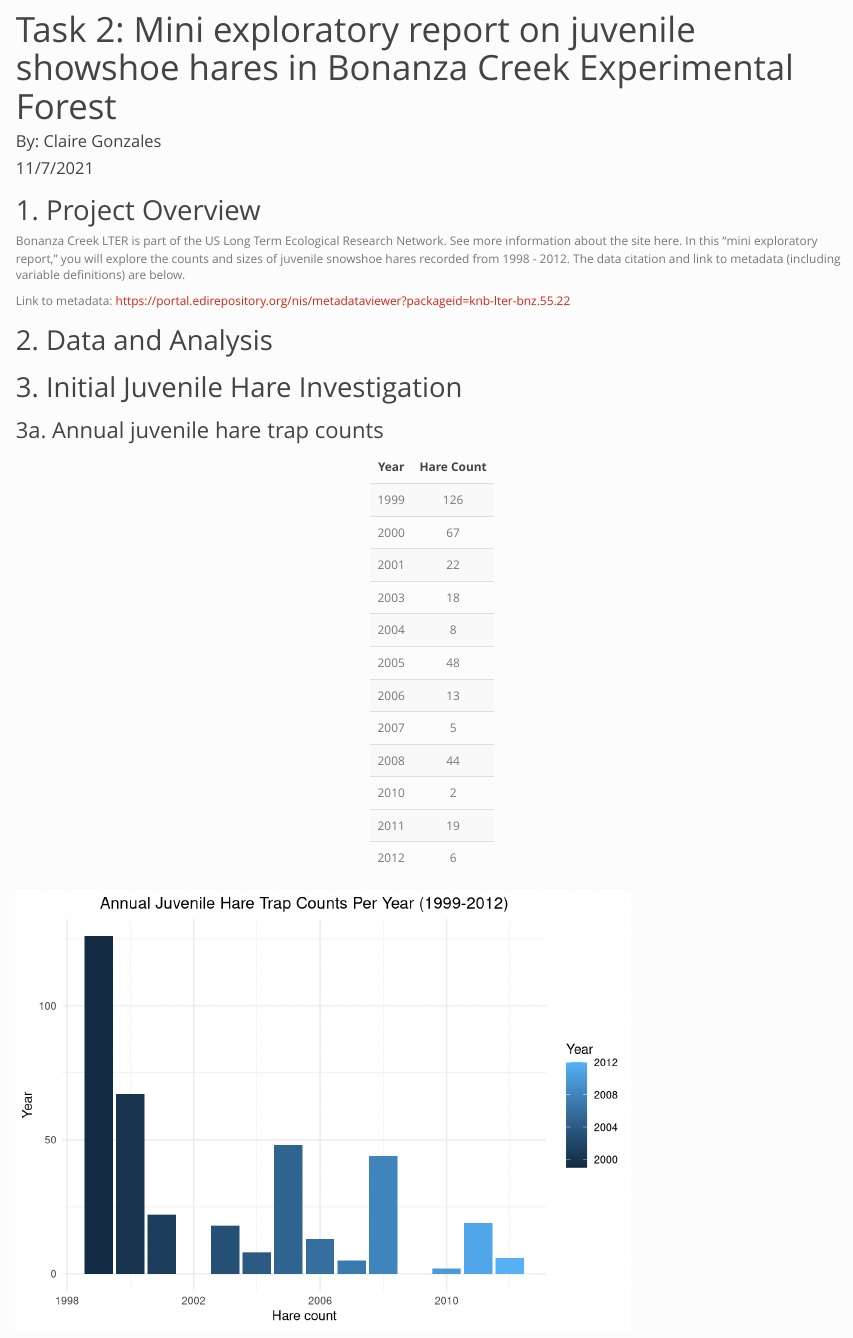
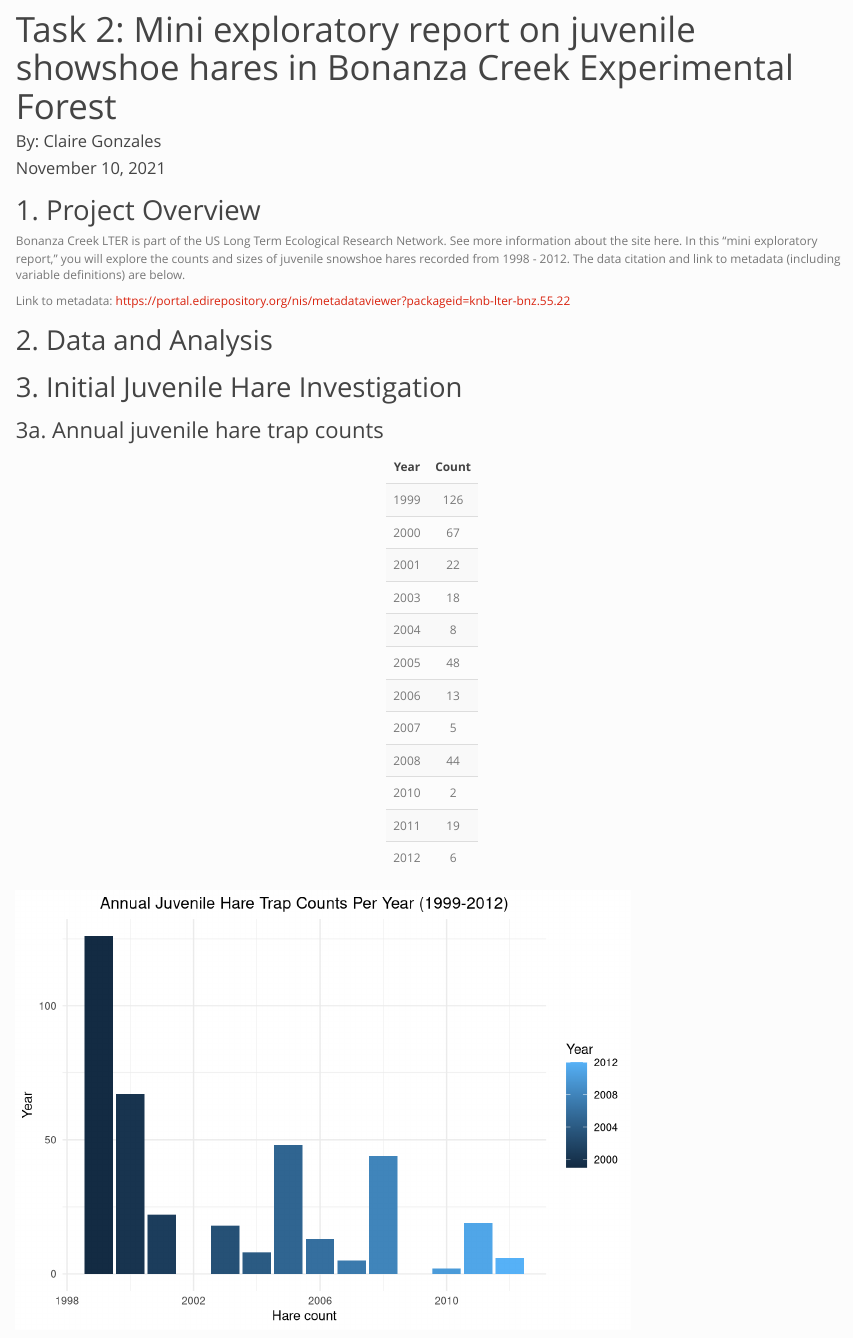
Before and after one commit to clairegonzo/esm206_hw4, an R Markdown document (code/claire_gonzales_snowshoe_report.Rmd): the page in a window 1100 px wide, from its top. Rendered offline with R 4.5, knitr and Pandoc, with nearby package versions.

````diff
--- a/code/claire_gonzales_snowshoe_report.Rmd
+++ b/code/claire_gonzales_snowshoe_report.Rmd
@@ -1,7 +1,7 @@
 ---
 title: "Task 2: Mini exploratory report on juvenile showshoe hares in Bonanza Creek Experimental Forest"
 author: "By: Claire Gonzales"
-date: "11/7/2021"
+date: "November 10, 2021"
 output:
   html_document:
     theme: simplex
@@ -48,11 +47,26 @@
   group_by(year) %>% # group by year
   summarize(count = n()) # count of observations per year
 
+# Summary statistics for in-line description
+hare_juv_summary <- bonanza_hares %>%
+  filter(age == "j") %>%
+  mutate(date = mdy(date)) %>%
+  mutate(year = year(date)) %>%
+  group_by(year) %>%
+  summarize(count = n()) %>%
+  summarize(mean_count = round(mean(count, na.rm = TRUE), 1),
+            median_count = median(count, na.rm = TRUE),
+            max_count = max(count, na.rm = TRUE),
+            min_count = min(count, na.rm = TRUE),
+            sd_count = round(sd(count, na.rm = TRUE), 1))
+
+
+# Creating table
 kable(hare_juv_year,
       align = "c",
       booktabs = TRUE,
       col.names = c("Year",
-                    "Hare Count")) %>%
+                    "Count")) %>%
   kable_styling(bootstrap_options = "striped", full_width = FALSE)
 ```
 
````
Also changed, not shown: code/claire_gonzales_snowshoe_report.html, code/claire_gonzales_snowshoe_report.Rmd (1 more changed lines).
